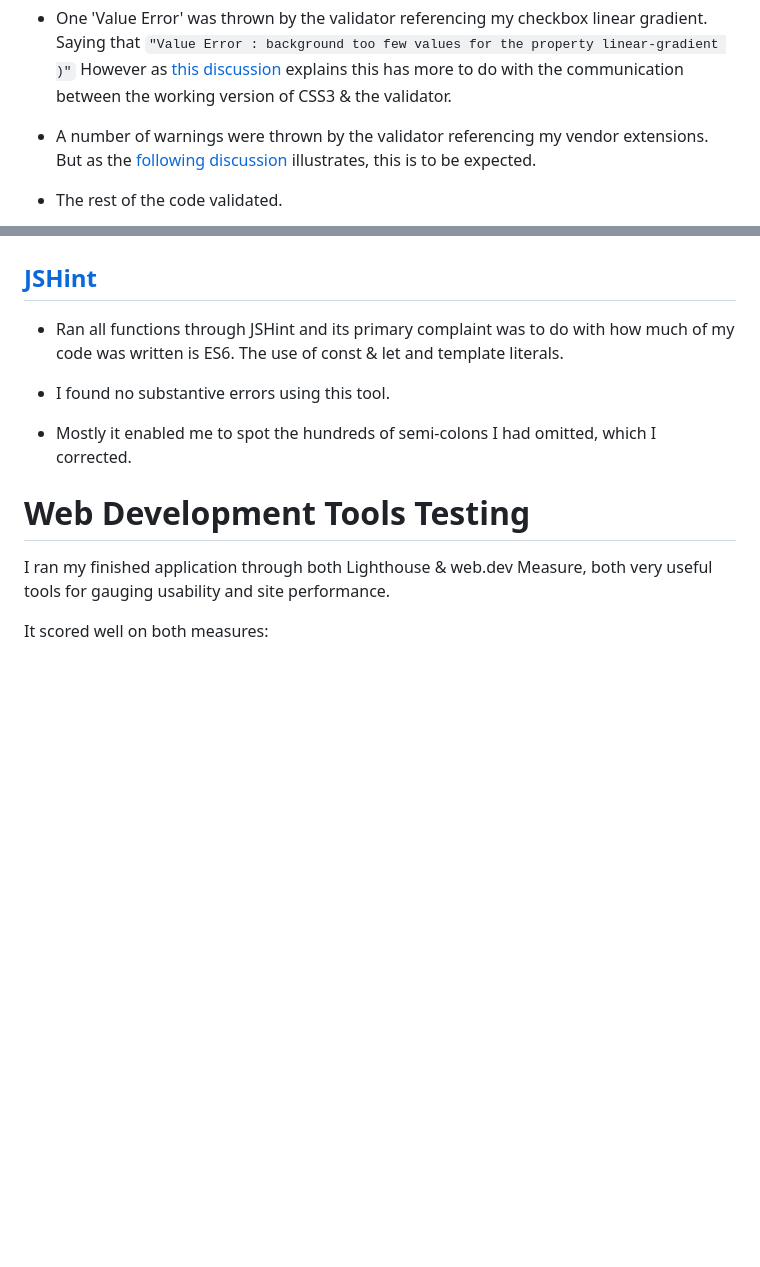
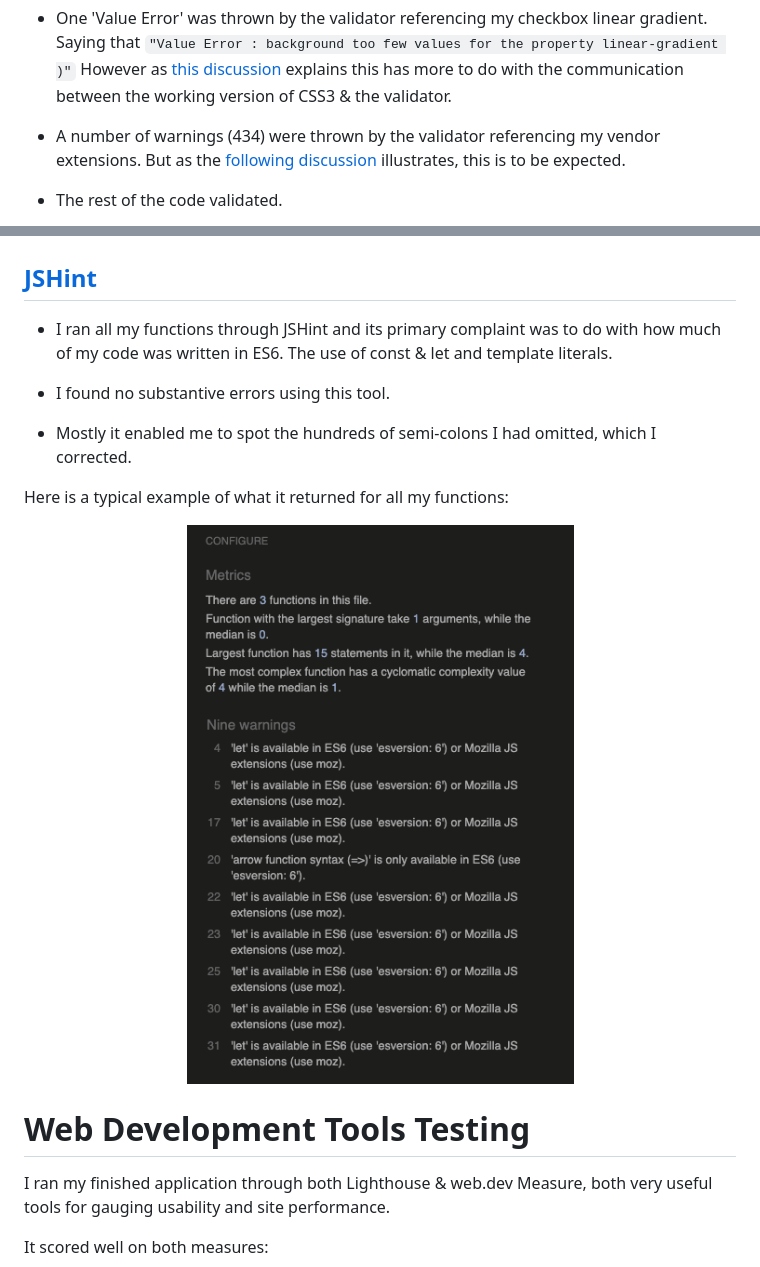
Before and after one commit to kairosity/mp2-tunnel-focus, a Markdown page: testing.md, 2 parts joined by grey strips. GitHub-like rendering; pictures changed too: assets/misc-images/jshint.png (added); blank space fills up the shorter version.

Commit message:
docs: code validators screenshots added

````diff
--- a/testing.md
+++ b/testing.md
@@ -1130,6 +1134,6 @@ In summary the HTML validates perfectly, with the exceptions of the empty headin
     ```"Value Error : background too few values for the property linear-gradient )"```
     However as [this discussion](https://stackoverflow.com/questions/12537546/w3-css-validation-value-error-for-gradients/12537684) explains this has more to do with the communication between the working version of CSS3 & the validator.
 
-- A number of warnings were thrown by the validator referencing my vendor extensions. But as the [following discussion](https://stackoverflow.com/questions/52490004/what-are-all-of-these-w3c-css-validation-warnings-about) illustrates, this is to be expected.
+- A number of warnings (434) were thrown by the validator referencing my vendor extensions. But as the [following discussion](https://stackoverflow.com/questions/52490004/what-are-all-of-these-w3c-css-validation-warnings-about) illustrates, this is to be expected.
 
 - The rest of the code validated.
@@ -1138,12 +1146,16 @@ In summary the HTML validates perfectly, with the exceptions of the empty headin
 
 ## [JSHint](https://jshint.com/)
 
-- Ran all functions through JSHint and its primary complaint was to do with how much of my code was written is ES6. The use of const & let and template literals.
+- I ran all my functions through JSHint and its primary complaint was to do with how much of my code was written in ES6. The use of const & let and template literals.
 
 - I found no substantive errors using this tool.
 
 - Mostly it enabled me to spot the hundreds of semi-colons I had omitted, which I corrected.
 
+Here is a typical example of what it returned for all my functions:
+<p align="center">
+  <img src="assets/misc-images/jshint.png">
+</p>
 
 # Web Development Tools Testing
 
````
Also changed, not shown: other parts of testing.md (+10 -2 lines), assets/misc-images/css-validation.png (added), assets/misc-images/html-validator.png (added), 4 other files.
